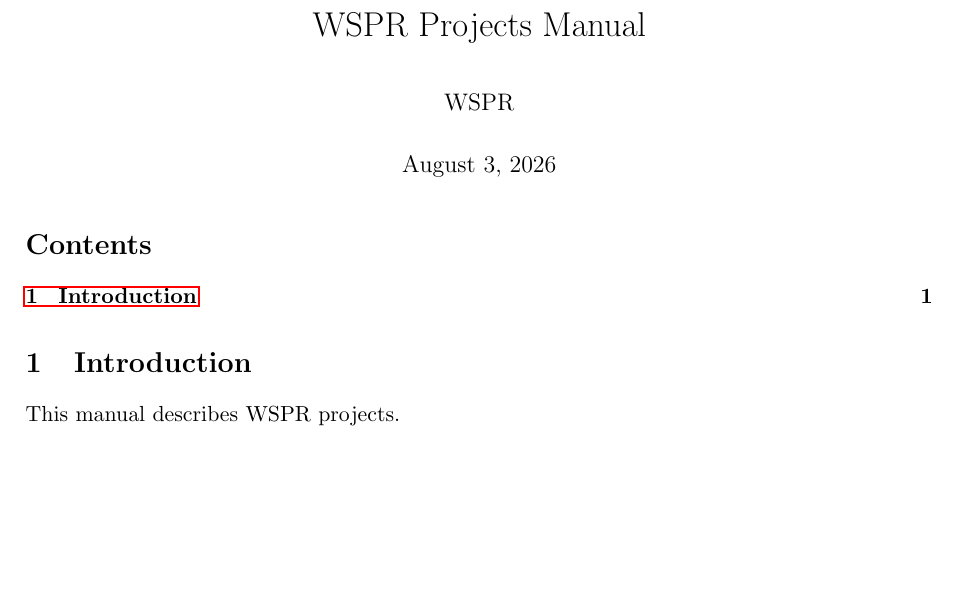
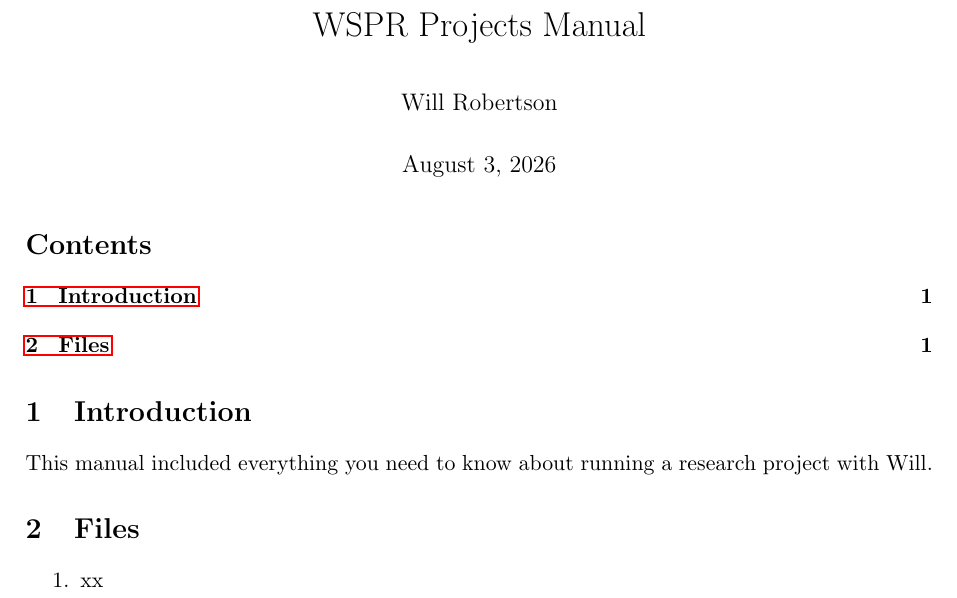
Before and after one commit to wspr/wspr-manuals, a LaTeX document (wspr-projects-manual/wspr-projects-manual.tex): part of the page, cut so that both start at the same text, the shorter picture padded with empty space. Compiled offline with pdfLaTeX.

Commit message:
add a list

```diff
--- a/wspr-projects-manual/wspr-projects-manual.tex
+++ b/wspr-projects-manual/wspr-projects-manual.tex
@@ -5,7 +5,7 @@
 \usepackage{parskip}
 
 \title{WSPR Projects Manual}
-\author{WSPR}
+\author{Will Robertson}
 \date{\today}
 
 \begin{document}
@@ -15,6 +15,12 @@
 
 \section{Introduction}
 
-This manual describes WSPR projects.
+This manual included everything you need to know about running a research project with Will.
+
+\section{Files}
+
+\begin{enumerate}
+\item xx
+\end{enumerate}
 
 \end{document}
```
